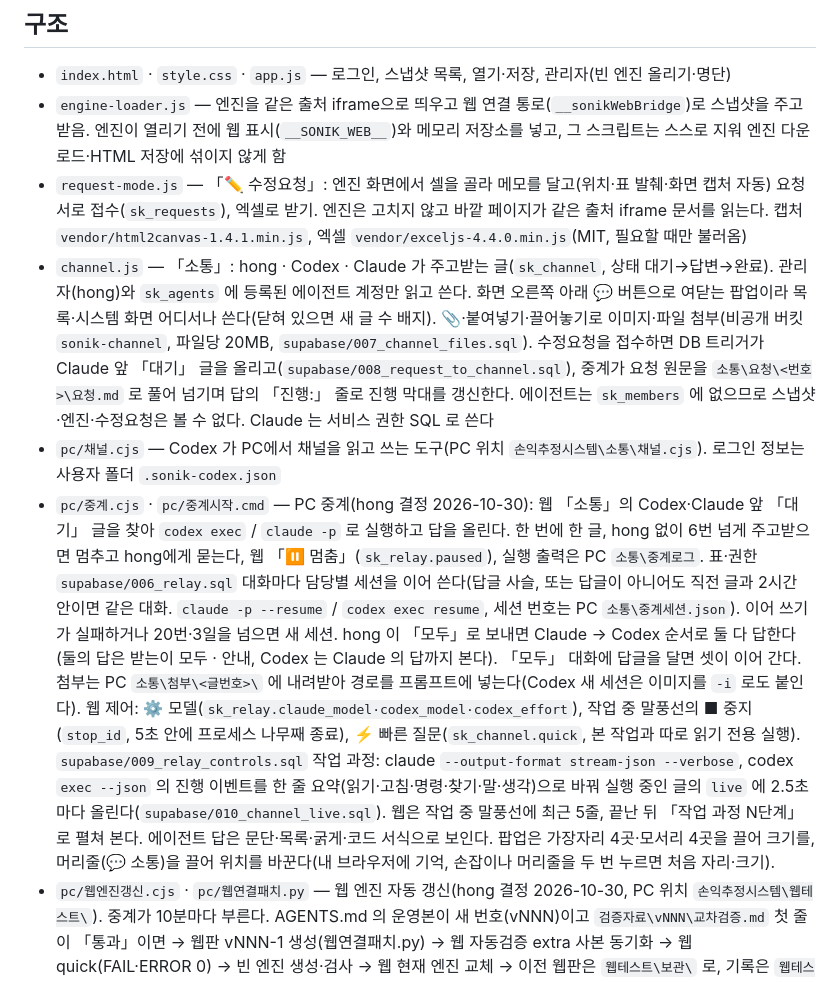
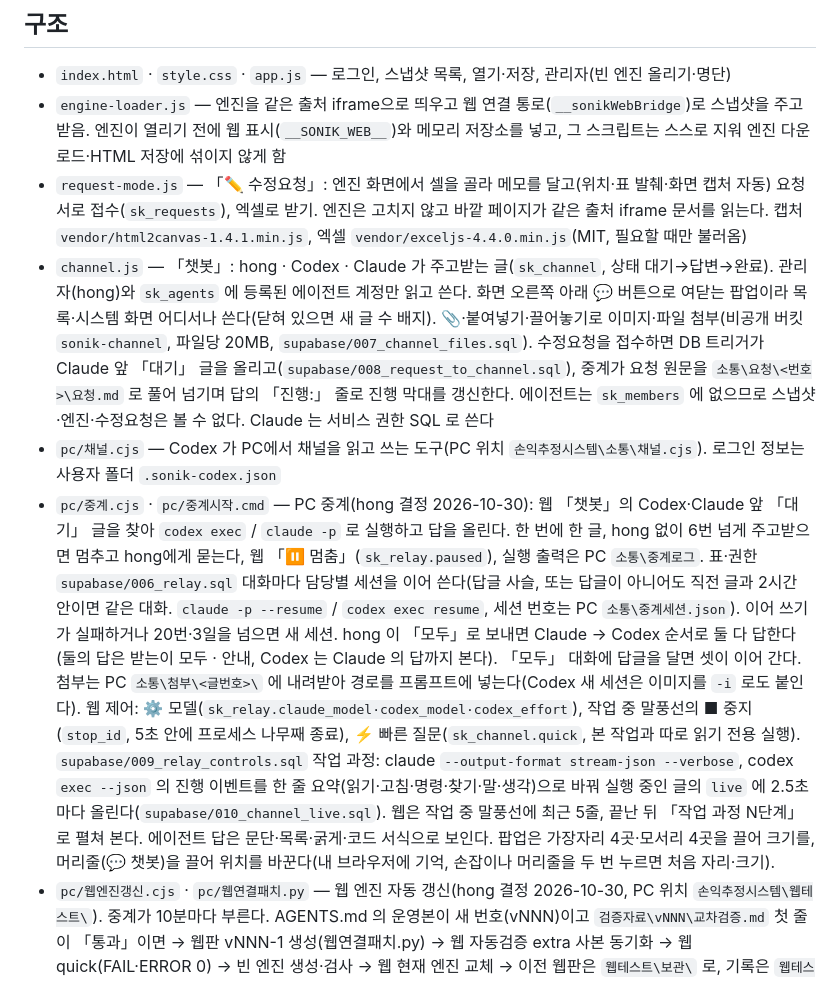
Before and after one commit to kongdang2/pl, a Markdown page: README.md, the part around the change. Drawn GitHub-style.

Commit message:
README: 「소통」→「챗봇」 이름 통일 (hong 10/30 #98)
Co-Authored-By: Claude Opus 5.5 <noreply@anthropic.com>

```diff
--- a/README.md
+++ b/README.md
@@ -10,17 +10,17 @@
   엔진이 열리기 전에 웹 표시(`__SONIK_WEB__`)와 메모리 저장소를 넣고, 그 스크립트는 스스로 지워 엔진 다운로드·HTML 저장에 섞이지 않게 함
 - `request-mode.js` — 「✏️ 수정요청」: 엔진 화면에서 셀을 골라 메모를 달고(위치·표 발췌·화면 캡처 자동) 요청서로 접수(`sk_requests`), 엑셀로 받기.
   엔진은 고치지 않고 바깥 페이지가 같은 출처 iframe 문서를 읽는다. 캡처 `vendor/html2canvas-1.4.1.min.js`, 엑셀 `vendor/exceljs-4.4.0.min.js`(MIT, 필요할 때만 불러옴)
-- `channel.js` — 「소통」: hong · Codex · Claude 가 주고받는 글(`sk_channel`, 상태 대기→답변→완료). 관리자(hong)와 `sk_agents` 에 등록된 에이전트 계정만 읽고 쓴다. 화면 오른쪽 아래 💬 버튼으로 여닫는 팝업이라 목록·시스템 화면 어디서나 쓴다(닫혀 있으면 새 글 수 배지). 📎·붙여넣기·끌어놓기로 이미지·파일 첨부(비공개 버킷 `sonik-channel`, 파일당 20MB, `supabase/007_channel_files.sql`). 수정요청을 접수하면 DB 트리거가 Claude 앞 「대기」 글을 올리고(`supabase/008_request_to_channel.sql`), 중계가 요청 원문을 `소통\요청\<번호>\요청.md` 로 풀어 넘기며 답의 「진행:」 줄로 진행 막대를 갱신한다.
+- `channel.js` — 「챗봇」: hong · Codex · Claude 가 주고받는 글(`sk_channel`, 상태 대기→답변→완료). 관리자(hong)와 `sk_agents` 에 등록된 에이전트 계정만 읽고 쓴다. 화면 오른쪽 아래 💬 버튼으로 여닫는 팝업이라 목록·시스템 화면 어디서나 쓴다(닫혀 있으면 새 글 수 배지). 📎·붙여넣기·끌어놓기로 이미지·파일 첨부(비공개 버킷 `sonik-channel`, 파일당 20MB, `supabase/007_channel_files.sql`). 수정요청을 접수하면 DB 트리거가 Claude 앞 「대기」 글을 올리고(`supabase/008_request_to_channel.sql`), 중계가 요청 원문을 `소통\요청\<번호>\요청.md` 로 풀어 넘기며 답의 「진행:」 줄로 진행 막대를 갱신한다.
   에이전트는 `sk_members` 에 없으므로 스냅샷·엔진·수정요청은 볼 수 없다. Claude 는 서비스 권한 SQL 로 쓴다
 - `pc/채널.cjs` — Codex 가 PC에서 채널을 읽고 쓰는 도구(PC 위치 `손익추정시스템\소통\채널.cjs`). 로그인 정보는 사용자 폴더 `.sonik-codex.json`
-- `pc/중계.cjs` · `pc/중계시작.cmd` — PC 중계(hong 결정 2026-10-30): 웹 「소통」의 Codex·Claude 앞 「대기」 글을 찾아 `codex exec` / `claude -p` 로 실행하고 답을 올린다.
+- `pc/중계.cjs` · `pc/중계시작.cmd` — PC 중계(hong 결정 2026-10-30): 웹 「챗봇」의 Codex·Claude 앞 「대기」 글을 찾아 `codex exec` / `claude -p` 로 실행하고 답을 올린다.
   한 번에 한 글, hong 없이 6번 넘게 주고받으면 멈추고 hong에게 묻는다, 웹 「⏸ 멈춤」(`sk_relay.paused`), 실행 출력은 PC `소통\중계로그`. 표·권한 `supabase/006_relay.sql`
   대화마다 담당별 세션을 이어 쓴다(답글 사슬, 또는 답글이 아니어도 직전 글과 2시간 안이면 같은 대화. `claude -p --resume` / `codex exec resume`, 세션 번호는 PC `소통\중계세션.json`). 이어 쓰기가 실패하거나 20번·3일을 넘으면 새 세션.
   hong 이 「모두」로 보내면 Claude → Codex 순서로 둘 다 답한다(둘의 답은 받는이 모두 · 안내, Codex 는 Claude 의 답까지 본다). 「모두」 대화에 답글을 달면 셋이 이어 간다.
   첨부는 PC `소통\첨부\<글번호>\` 에 내려받아 경로를 프롬프트에 넣는다(Codex 새 세션은 이미지를 `-i` 로도 붙인다).
   웹 제어: ⚙ 모델(`sk_relay.claude_model·codex_model·codex_effort`), 작업 중 말풍선의 ■ 중지(`stop_id`, 5초 안에 프로세스 나무째 종료), ⚡ 빠른 질문(`sk_channel.quick`, 본 작업과 따로 읽기 전용 실행). `supabase/009_relay_controls.sql`
   작업 과정: claude `--output-format stream-json --verbose`, codex `exec --json` 의 진행 이벤트를 한 줄 요약(읽기·고침·명령·찾기·말·생각)으로 바꿔 실행 중인 글의 `live` 에 2.5초마다 올린다(`supabase/010_channel_live.sql`). 웹은 작업 중 말풍선에 최근 5줄, 끝난 뒤 「작업 과정 N단계」로 펼쳐 본다. 에이전트 답은 문단·목록·굵게·코드 서식으로 보인다.
-  팝업은 가장자리 4곳·모서리 4곳을 끌어 크기를, 머리줄(💬 소통)을 끌어 위치를 바꾼다(내 브라우저에 기억, 손잡이나 머리줄을 두 번 누르면 처음 자리·크기).
+  팝업은 가장자리 4곳·모서리 4곳을 끌어 크기를, 머리줄(💬 챗봇)을 끌어 위치를 바꾼다(내 브라우저에 기억, 손잡이나 머리줄을 두 번 누르면 처음 자리·크기).
 - `pc/웹엔진갱신.cjs` · `pc/웹연결패치.py` — 웹 엔진 자동 갱신(hong 결정 2026-10-30, PC 위치 `손익추정시스템\웹테스트\`). 중계가 10분마다 부른다.
   AGENTS.md 의 운영본이 새 번호(vNNN)이고 `검증자료\vNNN\교차검증.md` 첫 줄이 「통과」이면 → 웹판 vNNN-1 생성(웹연결패치.py) → 웹 자동검증 extra 사본 동기화 → 웹 quick(FAIL·ERROR 0) → 빈 엔진 생성·검사 → 웹 현재 엔진 교체 → 이전 웹판은 `웹테스트\보관\` 로, 기록은 `웹테스트\검증자료\vNNN-1\` → 소통 채널에 결과.
   어느 단계든 실패하면 웹 엔진은 그대로 두고 채널로 알린다. 같은 운영본으로는 다시 하지 않고, 채널에 「웹 엔진 갱신 다시 해줘」로 다시 시킨다. 권한 `supabase/011_relay_engines.sql`(중계 계정은 vNNN-n 엔진만 올리고 바꿈).
```
